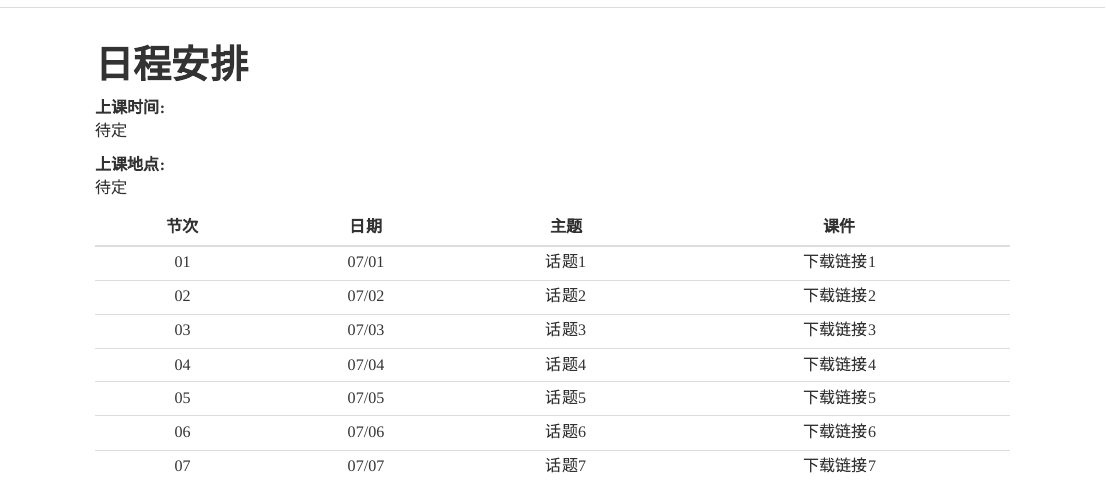
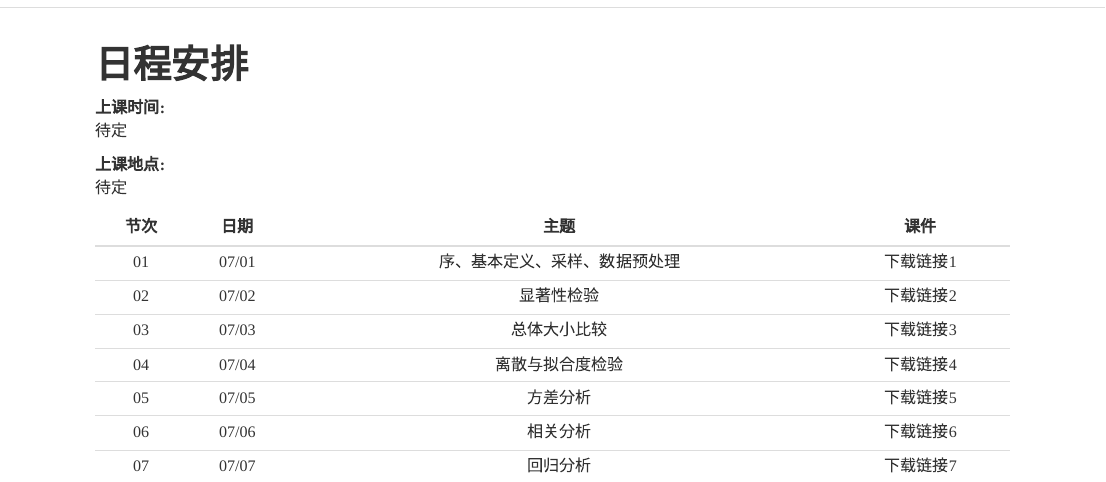
Before and after one commit to zhu-group/ams, an R Markdown document (schedule.Rmd): the page in a window 1100 px wide, from 60 px down. Rendered offline with R 4.5, knitr and Pandoc, with nearby package versions.

Commit message:
添加内容

```diff
--- a/schedule.Rmd
+++ b/schedule.Rmd
@@ -8,12 +8,12 @@ title: "日程安排"
 **上课地点:**
 待定
 
-节次|日期  | 主题                         | 课件      |
-|:-:|:----:|:----------------------------:|:---------:|
-|01 |07/01 | 话题1                        | 下载链接1 |
-|02 |07/02 | 话题2                        | 下载链接2 |
-|03 |07/03 | 话题3                        | 下载链接3 |
-|04 |07/04 | 话题4                        | 下载链接4 |
-|05 |07/05 | 话题5                        | 下载链接5 |
-|06 |07/06 | 话题6                        | 下载链接6 |
-|07 |07/07 | 话题7                        | 下载链接7 |
+节次|日期  | 主题                           | 课件      |
+|:-:|:----:|:------------------------------:|:---------:|
+|01 |07/01 | 序、基本定义、采样、数据预处理 | 下载链接1 |
+|02 |07/02 | 显著性检验                     | 下载链接2 |
+|03 |07/03 | 总体大小比较                   | 下载链接3 |
+|04 |07/04 | 离散与拟合度检验               | 下载链接4 |
+|05 |07/05 | 方差分析                       | 下载链接5 |
+|06 |07/06 | 相关分析                       | 下载链接6 |
+|07 |07/07 | 回归分析                       | 下载链接7 |
```
Also changed, not shown: index.Rmd (+12 -4 lines), figs/02.jpg (added), figs/logo.jpg (added), 4 other files.
